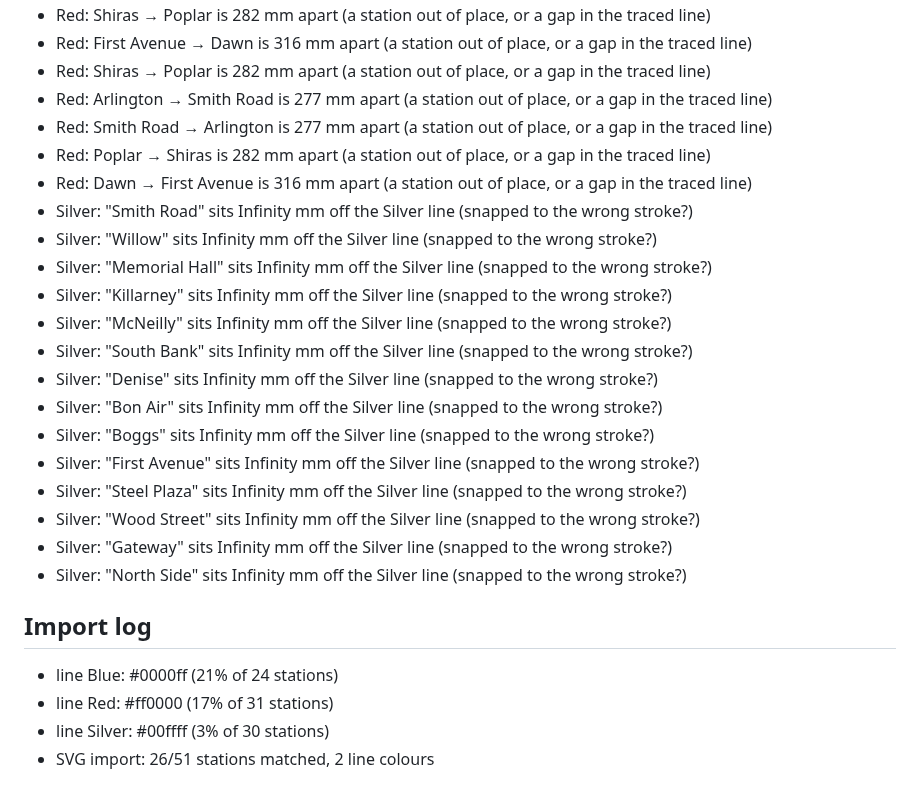
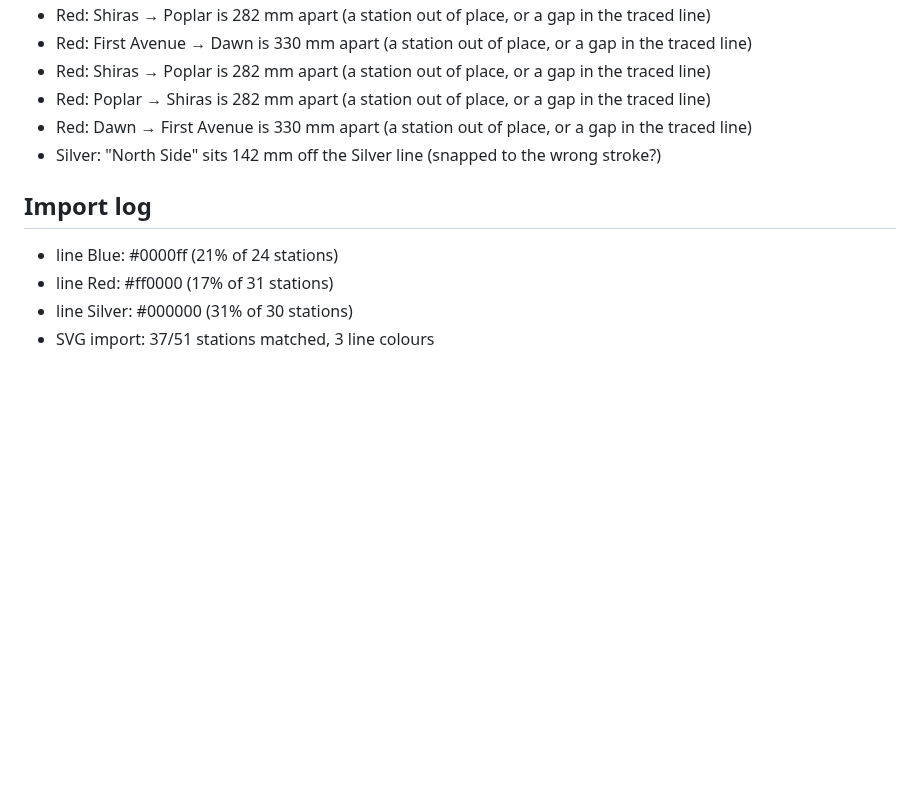
Before and after one commit to Gitter499/metrocad, a Markdown page: docs/verification-pittsburgh.md, the part around one of its changes. Drawn GitHub-style; blank space fills up the shorter version.

```diff
--- a/docs/verification-pittsburgh.md
+++ b/docs/verification-pittsburgh.md
@@ -28,28 +40,13 @@ Source drawing: `pittsburgh.svg` · 900 mm wide · 26/51 stations placed on the
 * Red: Shiras → Poplar is 282 mm apart (a station out of place, or a gap in the traced line)
-* Red: First Avenue → Dawn is 316 mm apart (a station out of place, or a gap in the traced line)
+* Red: First Avenue → Dawn is 330 mm apart (a station out of place, or a gap in the traced line)
 * Red: Shiras → Poplar is 282 mm apart (a station out of place, or a gap in the traced line)
-* Red: Arlington → Smith Road is 277 mm apart (a station out of place, or a gap in the traced line)
-* Red: Smith Road → Arlington is 277 mm apart (a station out of place, or a gap in the traced line)
 * Red: Poplar → Shiras is 282 mm apart (a station out of place, or a gap in the traced line)
-* Red: Dawn → First Avenue is 316 mm apart (a station out of place, or a gap in the traced line)
-* Silver: "Smith Road" sits Infinity mm off the Silver line (snapped to the wrong stroke?)
-* Silver: "Willow" sits Infinity mm off the Silver line (snapped to the wrong stroke?)
-* Silver: "Memorial Hall" sits Infinity mm off the Silver line (snapped to the wrong stroke?)
-* Silver: "Killarney" sits Infinity mm off the Silver line (snapped to the wrong stroke?)
-* Silver: "McNeilly" sits Infinity mm off the Silver line (snapped to the wrong stroke?)
-* Silver: "South Bank" sits Infinity mm off the Silver line (snapped to the wrong stroke?)
-* Silver: "Denise" sits Infinity mm off the Silver line (snapped to the wrong stroke?)
-* Silver: "Bon Air" sits Infinity mm off the Silver line (snapped to the wrong stroke?)
-* Silver: "Boggs" sits Infinity mm off the Silver line (snapped to the wrong stroke?)
-* Silver: "First Avenue" sits Infinity mm off the Silver line (snapped to the wrong stroke?)
-* Silver: "Steel Plaza" sits Infinity mm off the Silver line (snapped to the wrong stroke?)
-* Silver: "Wood Street" sits Infinity mm off the Silver line (snapped to the wrong stroke?)
-* Silver: "Gateway" sits Infinity mm off the Silver line (snapped to the wrong stroke?)
-* Silver: "North Side" sits Infinity mm off the Silver line (snapped to the wrong stroke?)
+* Red: Dawn → First Avenue is 330 mm apart (a station out of place, or a gap in the traced line)
+* Silver: "North Side" sits 142 mm off the Silver line (snapped to the wrong stroke?)
 
 ## Import log
 
 * line Blue: #0000ff (21% of 24 stations)
 * line Red: #ff0000 (17% of 31 stations)
-* line Silver: #00ffff (3% of 30 stations)
-* SVG import: 26/51 stations matched, 2 line colours
+* line Silver: #000000 (31% of 30 stations)
+* SVG import: 37/51 stations matched, 3 line colours
```
Also changed, not shown: other parts of docs/verification-pittsburgh.md (+23 -11 lines), docs/screenshots/verify-pittsburgh.png, 3 other files.
